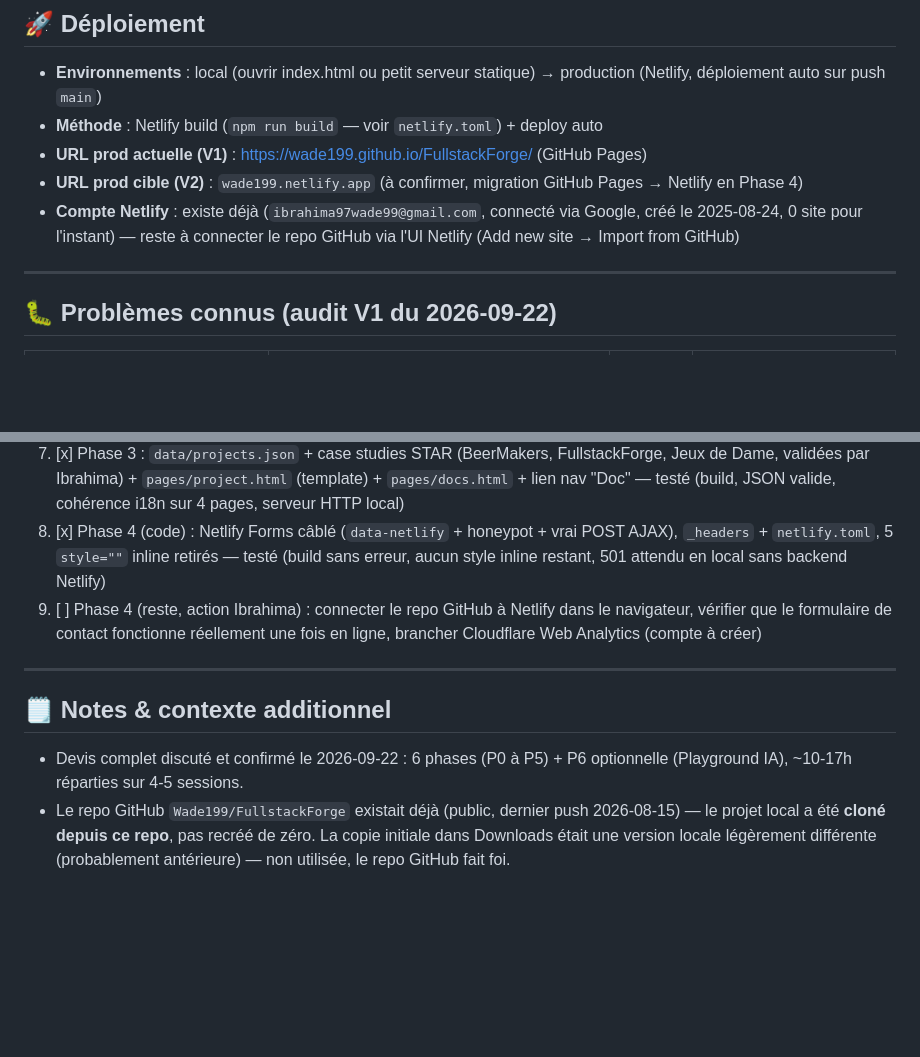
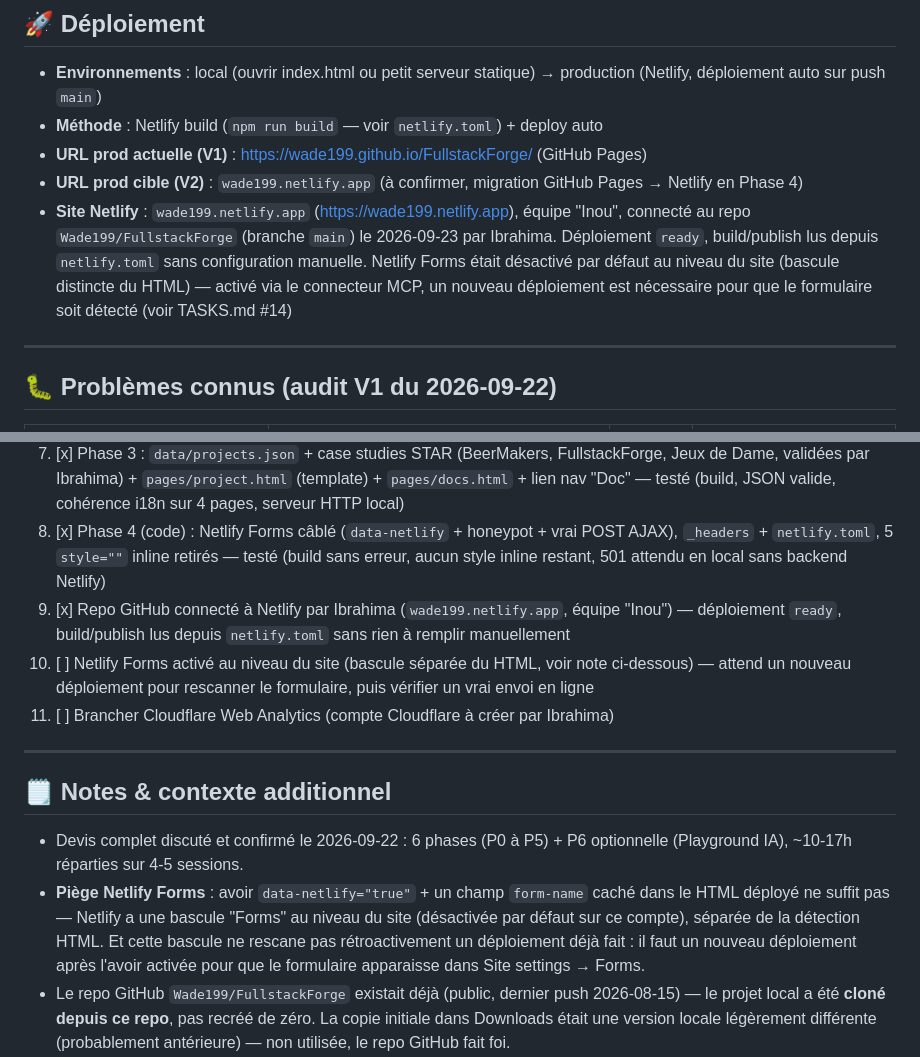
Before and after one commit to Wade199/FullstackForge, a Markdown page: PROJECT_CONTEXT.md, 2 parts joined by grey strips. GitHub-like rendering; blank space fills up the shorter version.

Commit message:
docs: site Netlify connecte et deploye (wade199.netlify.app)
- Repo GitHub connecte a Netlify par Ibrahima, deploiement ready
  (netlify.toml lu sans configuration manuelle)
- Bascule "Forms" du site trouvee desactivee par defaut (separee de
  la detection HTML data-netlify) - activee via le connecteur MCP
- Ce commit sert aussi a declencher un nouveau deploiement pour que
  Netlify rescane et detecte le formulaire de contact

```diff
--- a/PROJECT_CONTEXT.md
+++ b/PROJECT_CONTEXT.md
@@ -188,7 +188,7 @@ Cloudflare Web Analytics (Phase 4, tâche #17) nécessite un compte Cloudflare
 - **Méthode** : Netlify build (`npm run build` — voir `netlify.toml`) + deploy auto
 - **URL prod actuelle (V1)** : https://wade199.github.io/FullstackForge/ (GitHub Pages)
 - **URL prod cible (V2)** : `wade199.netlify.app` (à confirmer, migration GitHub Pages → Netlify en Phase 4)
-- **Compte Netlify** : existe déjà (`ibrahima97wade99@gmail.com`, connecté via Google, créé le 2025-08-24, 0 site pour l'instant) — reste à connecter le repo GitHub via l'UI Netlify (Add new site → Import from GitHub)
+- **Site Netlify** : `wade199.netlify.app` (https://wade199.netlify.app), équipe "Inou", connecté au repo `Wade199/FullstackForge` (branche `main`) le 2026-09-23 par Ibrahima. Déploiement `ready`, build/publish lus depuis `netlify.toml` sans configuration manuelle. Netlify Forms était désactivé par défaut au niveau du site (bascule distincte du HTML) — activé via le connecteur MCP, un nouveau déploiement est nécessaire pour que le formulaire soit détecté (voir TASKS.md #14)
 
 ---
 
@@ -217,12 +217,15 @@ Cloudflare Web Analytics (Phase 4, tâche #17) nécessite un compte Cloudflare
 6. [x] Phase 2 : `build.js` + `includes/navbar.html`/`footer.html` + `pages/index.html`/`projects.html` — nav réduite à Accueil/Projets/Contact (choix explicite d'Ibrahima) — testé (build sans erreur, marqueurs résolus, aucun href orphelin, clés i18n couvertes, serveur HTTP local) **et vérifié par Ibrahima dans un vrai navigateur le 2026-09-23** (nav multi-pages, langues, typing, particules, contact — tout OK)
 7. [x] Phase 3 : `data/projects.json` + case studies STAR (BeerMakers, FullstackForge, Jeux de Dame, validées par Ibrahima) + `pages/project.html` (template) + `pages/docs.html` + lien nav "Doc" — testé (build, JSON valide, cohérence i18n sur 4 pages, serveur HTTP local)
 8. [x] Phase 4 (code) : Netlify Forms câblé (`data-netlify` + honeypot + vrai POST AJAX), `_headers` + `netlify.toml`, 5 `style=""` inline retirés — testé (build sans erreur, aucun style inline restant, 501 attendu en local sans backend Netlify)
-9. [ ] Phase 4 (reste, action Ibrahima) : connecter le repo GitHub à Netlify dans le navigateur, vérifier que le formulaire de contact fonctionne réellement une fois en ligne, brancher Cloudflare Web Analytics (compte à créer)
+9. [x] Repo GitHub connecté à Netlify par Ibrahima (`wade199.netlify.app`, équipe "Inou") — déploiement `ready`, build/publish lus depuis `netlify.toml` sans rien à remplir manuellement
+10. [ ] Netlify Forms activé au niveau du site (bascule séparée du HTML, voir note ci-dessous) — attend un nouveau déploiement pour rescanner le formulaire, puis vérifier un vrai envoi en ligne
+11. [ ] Brancher Cloudflare Web Analytics (compte Cloudflare à créer par Ibrahima)
 
 ---
 
 ## 🗒️ Notes & contexte additionnel
 
 - Devis complet discuté et confirmé le 2026-09-22 : 6 phases (P0 à P5) + P6 optionnelle (Playground IA), ~10-17h réparties sur 4-5 sessions.
+- **Piège Netlify Forms** : avoir `data-netlify="true"` + un champ `form-name` caché dans le HTML déployé ne suffit pas — Netlify a une bascule "Forms" au niveau du site (désactivée par défaut sur ce compte), séparée de la détection HTML. Et cette bascule ne rescane pas rétroactivement un déploiement déjà fait : il faut un nouveau déploiement après l'avoir activée pour que le formulaire apparaisse dans Site settings → Forms.
 - Le repo GitHub `Wade199/FullstackForge` existait déjà (public, dernier push 2026-08-15) — le projet local a été **cloné depuis ce repo**, pas recréé de zéro. La copie initiale dans Downloads était une version locale légèrement différente (probablement antérieure) — non utilisée, le repo GitHub fait foi.
 - Contenu du portfolio (identité, parcours, projets) **ne change pas** — seule l'architecture technique et l'organisation sont refondues (confirmé explicitement avec Ibrahima). Exception assumée : la description et le tech stack de BeerMakers ont été corrigés en Phase 3 (c'était factuellement faux, pas un choix de contenu — voir §Décisions du 2026-09-23).
```
Also changed, not shown: TASKS.md (+1 -1 lines).
